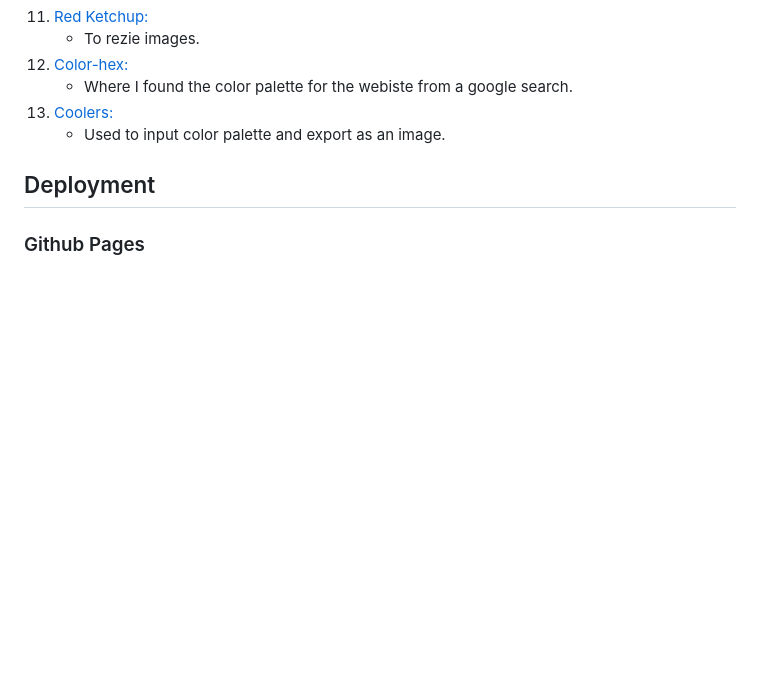
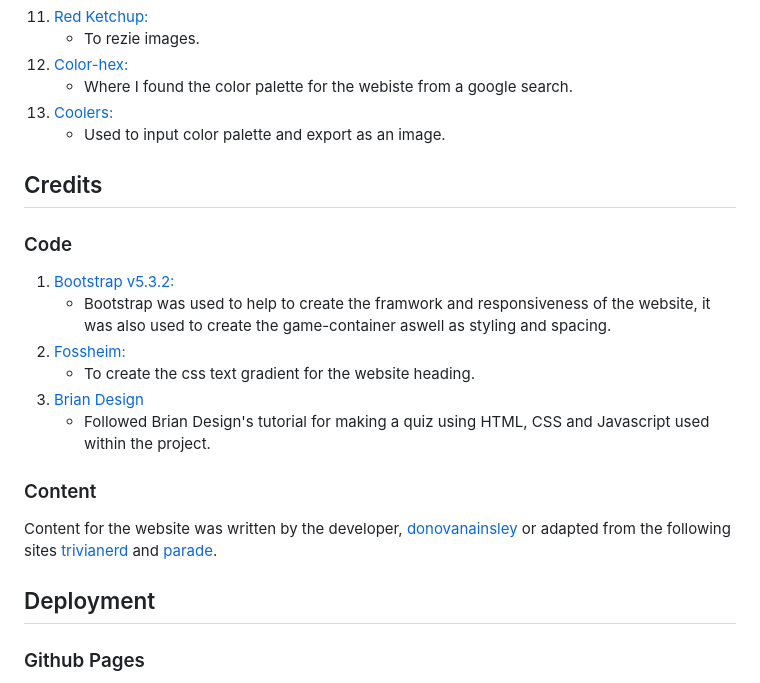
Before and after one commit to donovanainsley/movie-maestro, a Markdown page: README.md, the part around the change. Rendered like a GitHub page; blank space fills up the shorter version.

Commit message:
docs:added credits section to readme.md

```diff
--- a/README.md
+++ b/README.md
@@ -62,6 +62,21 @@ Movie Maestro is a quiz game for movie enthusiasts where each question is loaded
 1. [Coolers:](https://coolors.co/ffffff-db7d2f-f9d500-a10f0f-31345a)
    - Used to input color palette and export as an image.
 
+## Credits
+
+### Code
+
+1. [Bootstrap v5.3.2:](https://getbootstrap.com/docs/5.3/getting-started/introduction/)
+   - Bootstrap was used to help to create the framwork and responsiveness of the website, it was also used to create the game-container aswell as styling and spacing.
+1. [Fossheim:](https://fossheim.io/writing/posts/css-text-gradient/)
+   - To create the css text gradient for the website heading.
+1. [Brian Design](https://www.youtube.com/watch?v=f4fB9Xg2JEY)
+   - Followed Brian Design's tutorial for making a quiz using HTML, CSS and Javascript used within the project.
+
+### Content
+
+Content for the website was written by the developer, [donovanainsley](https://github.com/donovanainsley) or adapted from the following sites [trivianerd](https://www.trivianerd.com/topic/film-trivia) and [parade](https://parade.com/977752/samuelmurrian/movie-trivia/).
+
 ## Deployment
 
 ### Github Pages
```
